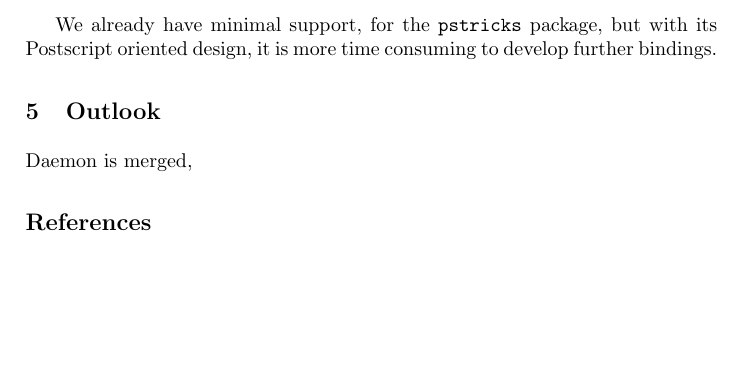
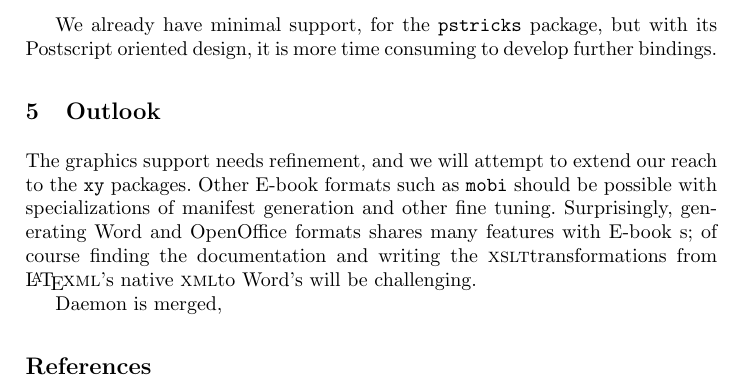
Before and after one commit to dginev/LaTeXML-CICM-2014, a LaTeX paper (latexml2014.tex): part of page 4 of 4, cut so that both start at the same text, the shorter picture padded with empty space. Compiled offline with pdfLaTeX.

Commit message:
a couple of minor changes

```diff
--- a/latexml2014.tex
+++ b/latexml2014.tex
@@ -187,6 +187,14 @@ package, but with its Postscript oriented design,
 it is more time consuming to develop further bindings.
 
 \section{Outlook}
+The graphics support needs refinement, and we will attempt
+to extend our reach to the \texttt{xy} packages.
+Other \ebook\ formats such as \texttt{mobi} should be possible with
+specializations of manifest generation and other fine tuning.
+Surprisingly, generating Word and OpenOffice formats shares many features
+with \ebook s; of course finding the documentation and writing the \XSLT
+transformations from \LaTeXML's native \XML to Word's will be challenging.
+
 % OLD:
 % Although development was never stagnated, an official release is long overdue;
 % a \LaTeXML\ 0.8 release is planned for early 2014.
```
Also changed, not shown: latexml2014.pdf.
